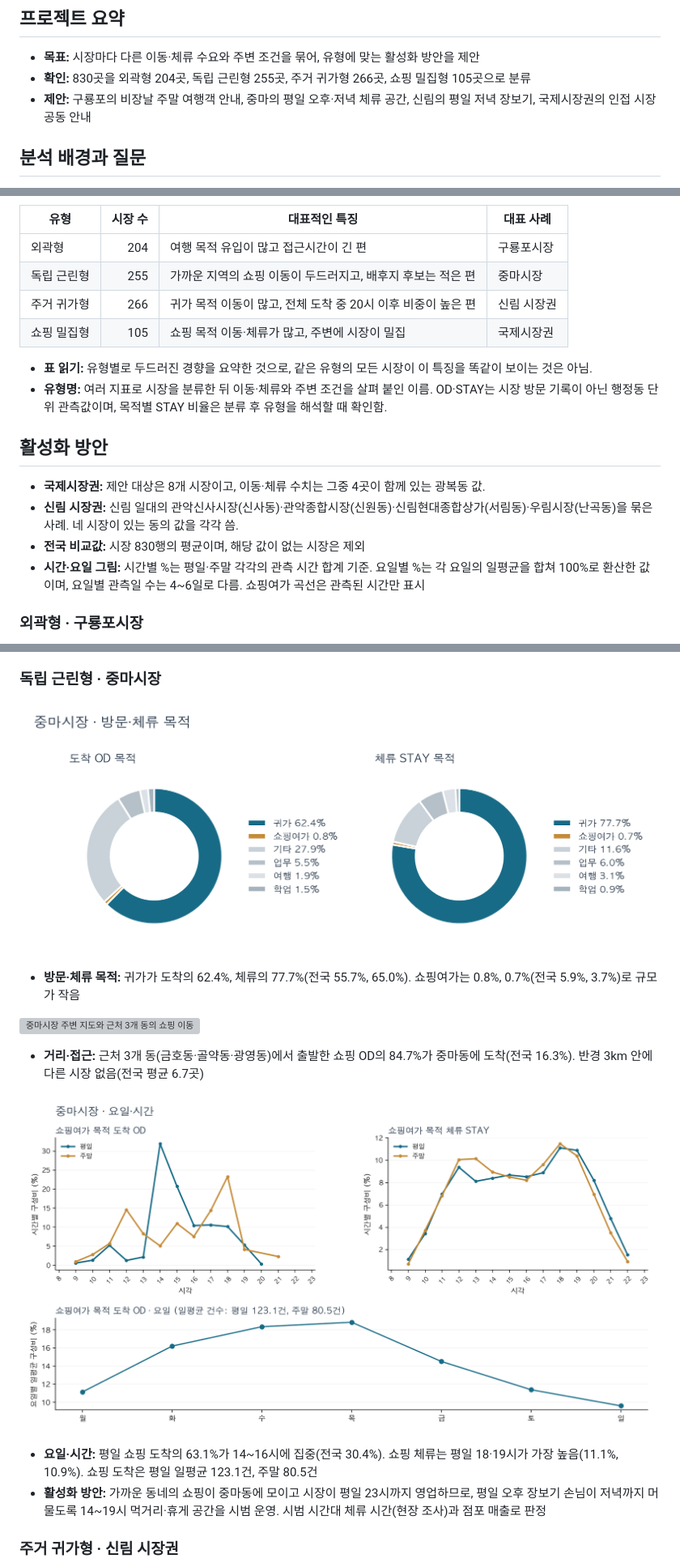
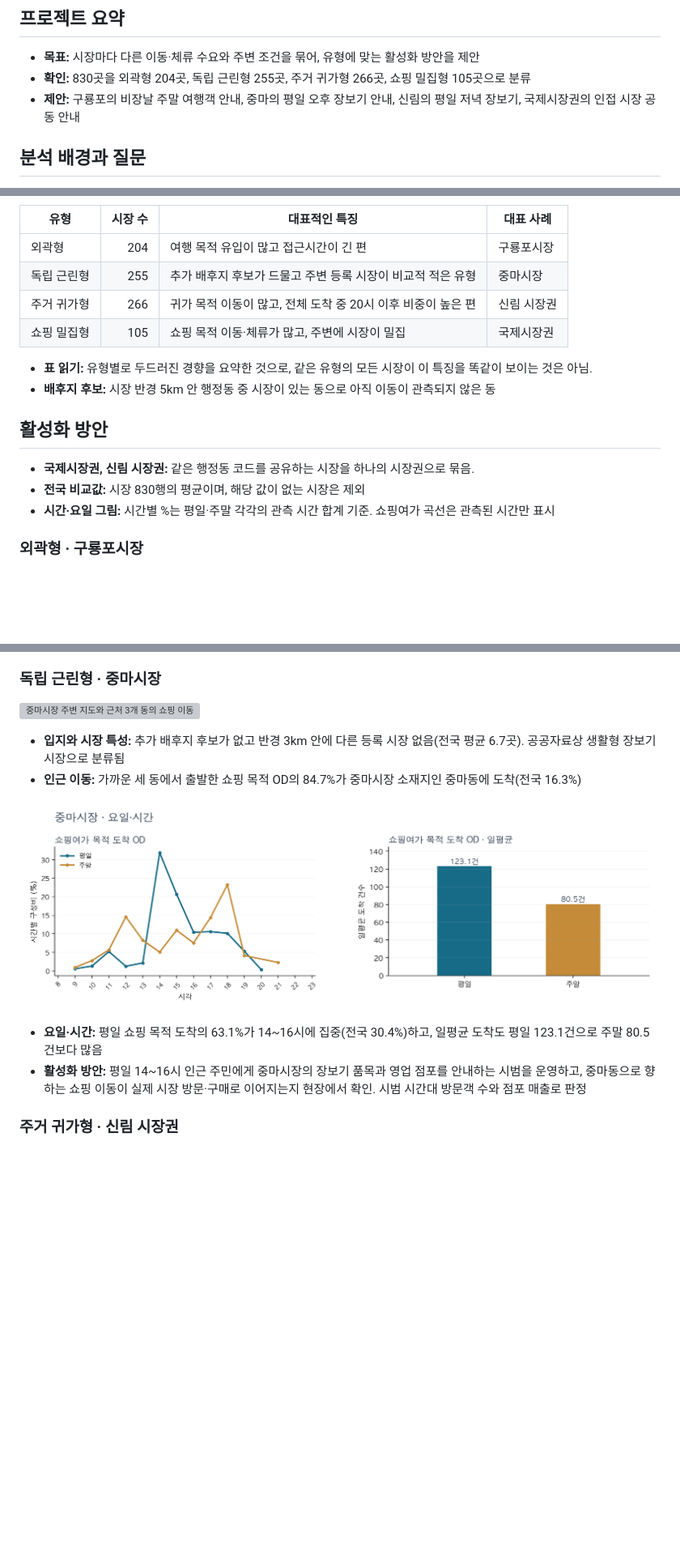
Before and after one commit to hyun8838/bc-market-analysis, a Markdown page: README.md, 3 parts joined by grey strips. Shown at 81% size. GitHub-like rendering; pictures changed too: figs/fig_v4_2a_jungma_purpose.png (deleted), figs/fig_v4_2c_jungma_time_weekday.png; blank space fills up the shorter version; grey boxes are pictures that could not be loaded.

```diff
--- a/README.md
+++ b/README.md
@@ -4,7 +4,7 @@
 
 * **목표:** 시장마다 다른 이동·체류 수요와 주변 조건을 묶어, 유형에 맞는 활성화 방안을 제안
 * **확인:** 830곳을 외곽형 204곳, 독립 근린형 255곳, 주거 귀가형 266곳, 쇼핑 밀집형 105곳으로 분류
-* **제안:** 구룡포의 비장날 주말 여행객 안내, 중마의 평일 오후·저녁 체류 공간, 신림의 평일 저녁 장보기, 국제시장권의 인접 시장 공동 안내
+* **제안:** 구룡포의 비장날 주말 여행객 안내, 중마의 평일 오후 장보기 안내, 신림의 평일 저녁 장보기, 국제시장권의 인접 시장 공동 안내
 
 ## 분석 배경과 질문
 
@@ -59,19 +59,18 @@
 | 유형 | 시장 수 | 대표적인 특징 | 대표 사례 |
 |---|---:|---|---|
 | 외곽형 | 204 | 여행 목적 유입이 많고 접근시간이 긴 편 | 구룡포시장 |
-| 독립 근린형 | 255 | 가까운 지역의 쇼핑 이동이 두드러지고, 배후지 후보는 적은 편 | 중마시장 |
+| 독립 근린형 | 255 | 추가 배후지 후보가 드물고 주변 등록 시장이 비교적 적은 유형 | 중마시장 |
 | 주거 귀가형 | 266 | 귀가 목적 이동이 많고, 전체 도착 중 20시 이후 비중이 높은 편 | 신림 시장권 |
 | 쇼핑 밀집형 | 105 | 쇼핑 목적 이동·체류가 많고, 주변에 시장이 밀집 | 국제시장권 |
 
 * **표 읽기:** 유형별로 두드러진 경향을 요약한 것으로, 같은 유형의 모든 시장이 이 특징을 똑같이 보이는 것은 아님.
-* **유형명:** 여러 지표로 시장을 분류한 뒤 이동·체류와 주변 조건을 살펴 붙인 이름. OD·STAY는 시장 방문 기록이 아닌 행정동 단위 관측값이며, 목적별 STAY 비율은 분류 후 유형을 해석할 때 확인함.
+* **배후지 후보:** 시장 반경 5km 안 행정동 중 시장이 있는 동으로 아직 이동이 관측되지 않은 동
 
 ## 활성화 방안
 
-* **국제시장권:** 제안 대상은 8개 시장이고, 이동·체류 수치는 그중 4곳이 함께 있는 광복동 값.
-* **신림 시장권:** 신림 일대의 관악신사시장(신사동)·관악종합시장(신원동)·신림현대종합상가(서림동)·우림시장(난곡동)을 묶은 사례. 네 시장이 있는 동의 값을 각각 씀.
+* **국제시장권, 신림 시장권:** 같은 행정동 코드를 공유하는 시장을 하나의 시장권으로 묶음.
 * **전국 비교값:** 시장 830행의 평균이며, 해당 값이 없는 시장은 제외
-* **시간·요일 그림:** 시간별 %는 평일·주말 각각의 관측 시간 합계 기준. 요일별 %는 각 요일의 일평균을 합쳐 100%로 환산한 값이며, 요일별 관측일 수는 4~6일로 다름. 쇼핑여가 곡선은 관측된 시간만 표시
+* **시간·요일 그림:** 시간별 %는 평일·주말 각각의 관측 시간 합계 기준. 쇼핑여가 곡선은 관측된 시간만 표시
 
 ### 외곽형 · 구룡포시장
 
@@ -100,11 +99,8 @@
 
 ### 독립 근린형 · 중마시장
 
-![중마의 도착·체류 목적 구성](figs/fig_v4_2a_jungma_purpose.png)
-
-* **방문·체류 목적:** 귀가가 도착의 62.4%, 체류의 77.7%(전국 55.7%, 65.0%). 쇼핑여가는 0.8%, 0.7%(전국 5.9%, 3.7%)로 규모가 작음
-
 ![중마시장 주변 지도와 근처 3개 동의 쇼핑 이동](figs/fig_v4_2b_jungma_nearby.png)
 
-* **거리·접근:** 근처 3개 동(금호동·골약동·광영동)에서 출발한 쇼핑 OD의 84.7%가 중마동에 도착(전국 16.3%). 반경 3km 안에 다른 시장 없음(전국 평균 6.7곳)
+* **입지와 시장 특성:** 추가 배후지 후보가 없고 반경 3km 안에 다른 등록 시장 없음(전국 평균 6.7곳). 공공자료상 생활형 장보기 시장으로 분류됨
+* **인근 이동:** 가까운 세 동에서 출발한 쇼핑 목적 OD의 84.7%가 중마시장 소재지인 중마동에 도착(전국 16.3%)
 
@@ -112,6 +108,6 @@
 
-* **요일·시간:** 평일 쇼핑 도착의 63.1%가 14~16시에 집중(전국 30.4%). 쇼핑 체류는 평일 18·19시가 가장 높음(11.1%, 10.9%). 쇼핑 도착은 평일 일평균 123.1건, 주말 80.5건
-* **활성화 방안:** 가까운 동네의 쇼핑이 중마동에 모이고 시장이 평일 23시까지 영업하므로, 평일 오후 장보기 손님이 저녁까지 머물도록 14~19시 먹거리·휴게 공간을 시범 운영. 시범 시간대 체류 시간(현장 조사)과 점포 매출로 판정
+* **요일·시간:** 평일 쇼핑 목적 도착의 63.1%가 14~16시에 집중(전국 30.4%)하고, 일평균 도착도 평일 123.1건으로 주말 80.5건보다 많음
+* **활성화 방안:** 평일 14~16시 인근 주민에게 중마시장의 장보기 품목과 영업 점포를 안내하는 시범을 운영하고, 중마동으로 향하는 쇼핑 이동이 실제 시장 방문·구매로 이어지는지 현장에서 확인. 시범 시간대 방문객 수와 점포 매출로 판정
 
 ### 주거 귀가형 · 신림 시장권
 
```
Also changed, not shown: other parts of README.md (+1 -1 lines), 3 other files.
